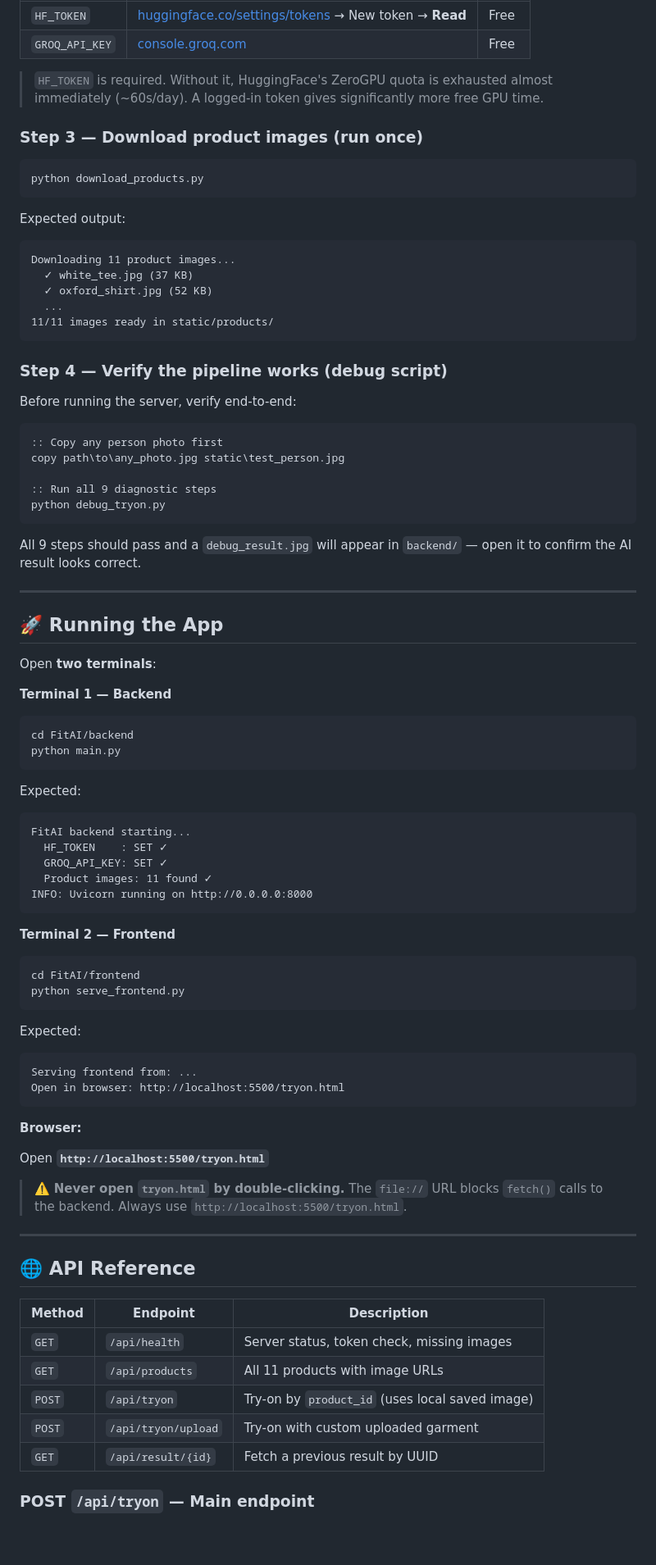
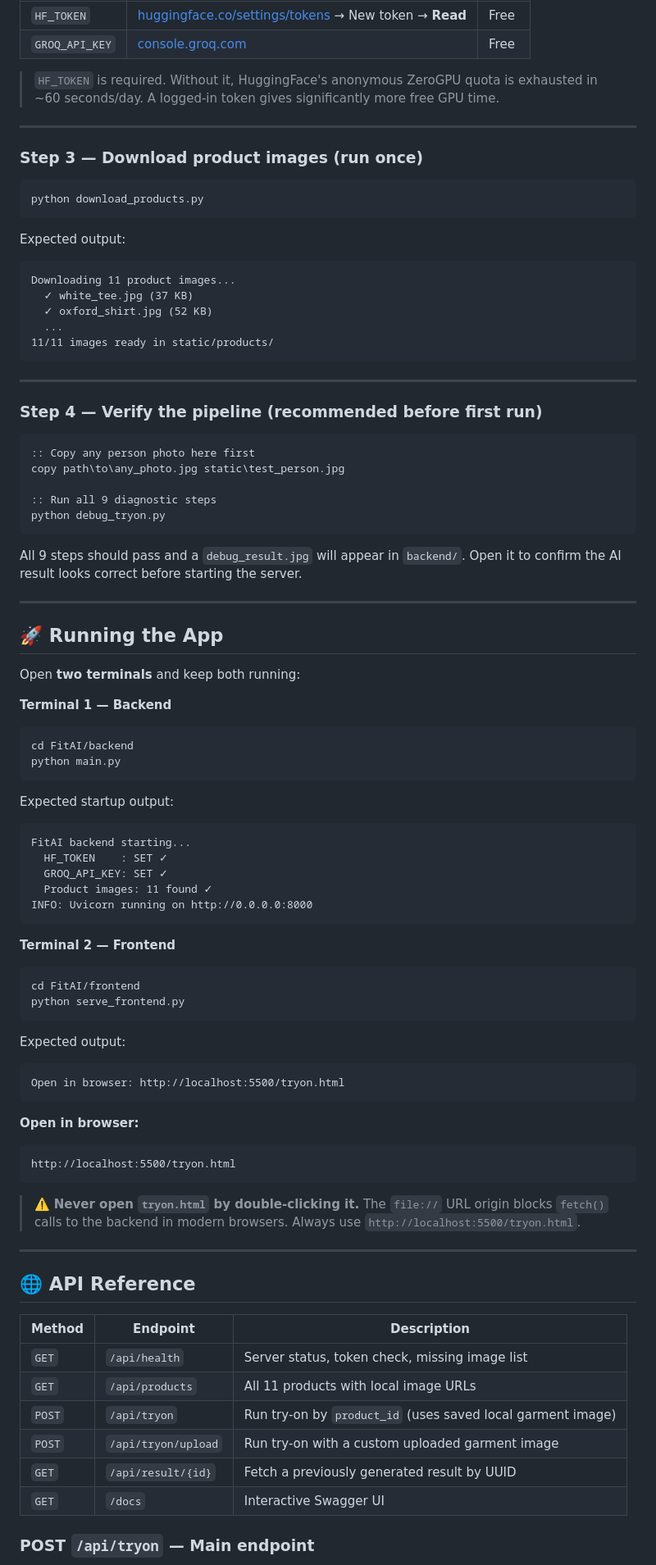
Before and after one commit to Muhammad-Usama-07/generative_ai, a Markdown page: Try Now/Readme.md, the part around one of its changes. Shown at 82% size. Rendered like a GitHub page; blank space fills up the shorter version.

````diff
--- a/Try Now/Readme.md
+++ b/Try Now/Readme.md
@@ -109,7 +127,9 @@ GROQ_API_KEY=gsk_xxxxxxxxxxxxxxxxxxxx
 | `HF_TOKEN` | [huggingface.co/settings/tokens](https://huggingface.co/settings/tokens) → New token → **Read** | Free |
 | `GROQ_API_KEY` | [console.groq.com](https://console.groq.com) | Free |
 
-> `HF_TOKEN` is required. Without it, HuggingFace's ZeroGPU quota is exhausted almost immediately (~60s/day). A logged-in token gives significantly more free GPU time.
+> `HF_TOKEN` is required. Without it, HuggingFace's anonymous ZeroGPU quota is exhausted in ~60 seconds/day. A logged-in token gives significantly more free GPU time.
+
+---
 
 ### Step 3 — Download product images (run once)
 
@@ -126,32 +146,33 @@ Downloading 11 product images...
 11/11 images ready in static/products/
 ```
 
-### Step 4 — Verify the pipeline works (debug script)
+---
 
-Before running the server, verify end-to-end:
+### Step 4 — Verify the pipeline (recommended before first run)
 
 ```cmd
-:: Copy any person photo first
+:: Copy any person photo here first
 copy path\to\any_photo.jpg static\test_person.jpg
 
 :: Run all 9 diagnostic steps
 python debug_tryon.py
 ```
 
-All 9 steps should pass and a `debug_result.jpg` will appear in `backend/` — open it to confirm the AI result looks correct.
+All 9 steps should pass and a `debug_result.jpg` will appear in `backend/`. Open it to confirm the AI result looks correct before starting the server.
 
 ---
 
 ## 🚀 Running the App
 
-Open **two terminals**:
+Open **two terminals** and keep both running:
 
 **Terminal 1 — Backend**
 ```cmd
 cd FitAI/backend
 python main.py
 ```
-Expected:
+
+Expected startup output:
 ```
 FitAI backend starting...
   HF_TOKEN    : SET ✓
@@ -165,17 +186,19 @@ INFO: Uvicorn running on http://0.0.0.0:8000
 cd FitAI/frontend
 python serve_frontend.py
 ```
-Expected:
+
+Expected output:
 ```
-Serving frontend from: ...
 Open in browser: http://localhost:5500/tryon.html
 ```
 
-**Browser:**
+**Open in browser:**
 
-Open **`http://localhost:5500/tryon.html`**
+```
+http://localhost:5500/tryon.html
+```
 
-> ⚠️ **Never open `tryon.html` by double-clicking.** The `file://` URL blocks `fetch()` calls to the backend. Always use `http://localhost:5500/tryon.html`.
+> ⚠️ **Never open `tryon.html` by double-clicking it.** The `file://` URL origin blocks `fetch()` calls to the backend in modern browsers. Always use `http://localhost:5500/tryon.html`.
 
 ---
 
@@ -183,11 +206,12 @@ Open **`http://localhost:5500/tryon.html`**
 
 | Method | Endpoint | Description |
 |---|---|---|
-| `GET` | `/api/health` | Server status, token check, missing images |
-| `GET` | `/api/products` | All 11 products with image URLs |
-| `POST` | `/api/tryon` | Try-on by `product_id` (uses local saved image) |
-| `POST` | `/api/tryon/upload` | Try-on with custom uploaded garment |
-| `GET` | `/api/result/{id}` | Fetch a previous result by UUID |
+| `GET` | `/api/health` | Server status, token check, missing image list |
+| `GET` | `/api/products` | All 11 products with local image URLs |
+| `POST` | `/api/tryon` | Run try-on by `product_id` (uses saved local garment image) |
+| `POST` | `/api/tryon/upload` | Run try-on with a custom uploaded garment image |
+| `GET` | `/api/result/{id}` | Fetch a previously generated result by UUID |
+| `GET` | `/docs` | Interactive Swagger UI |
 
 ### POST `/api/tryon` — Main endpoint
 
````
Also changed, not shown: other parts of Try Now/Readme.md (+106 -59 lines).
